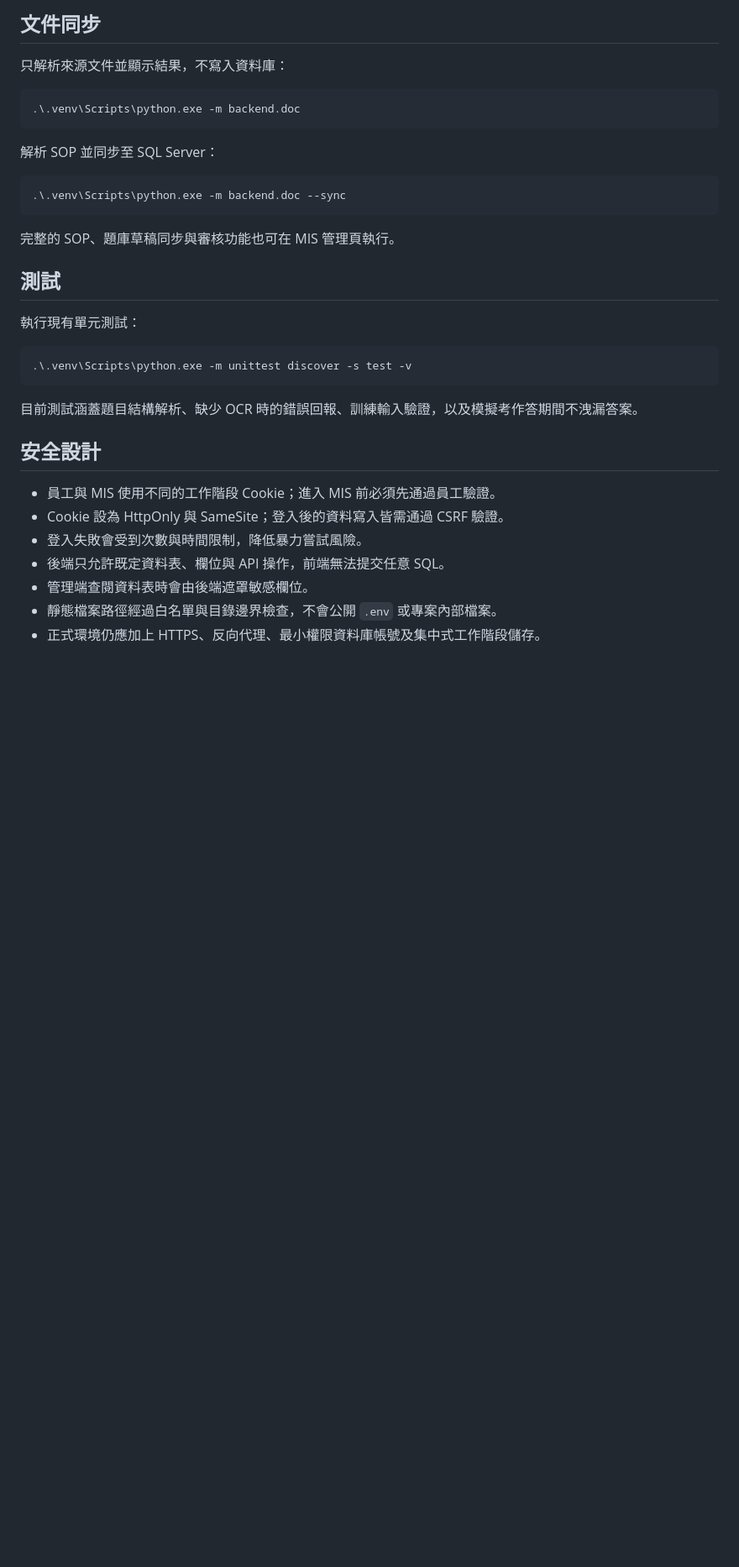
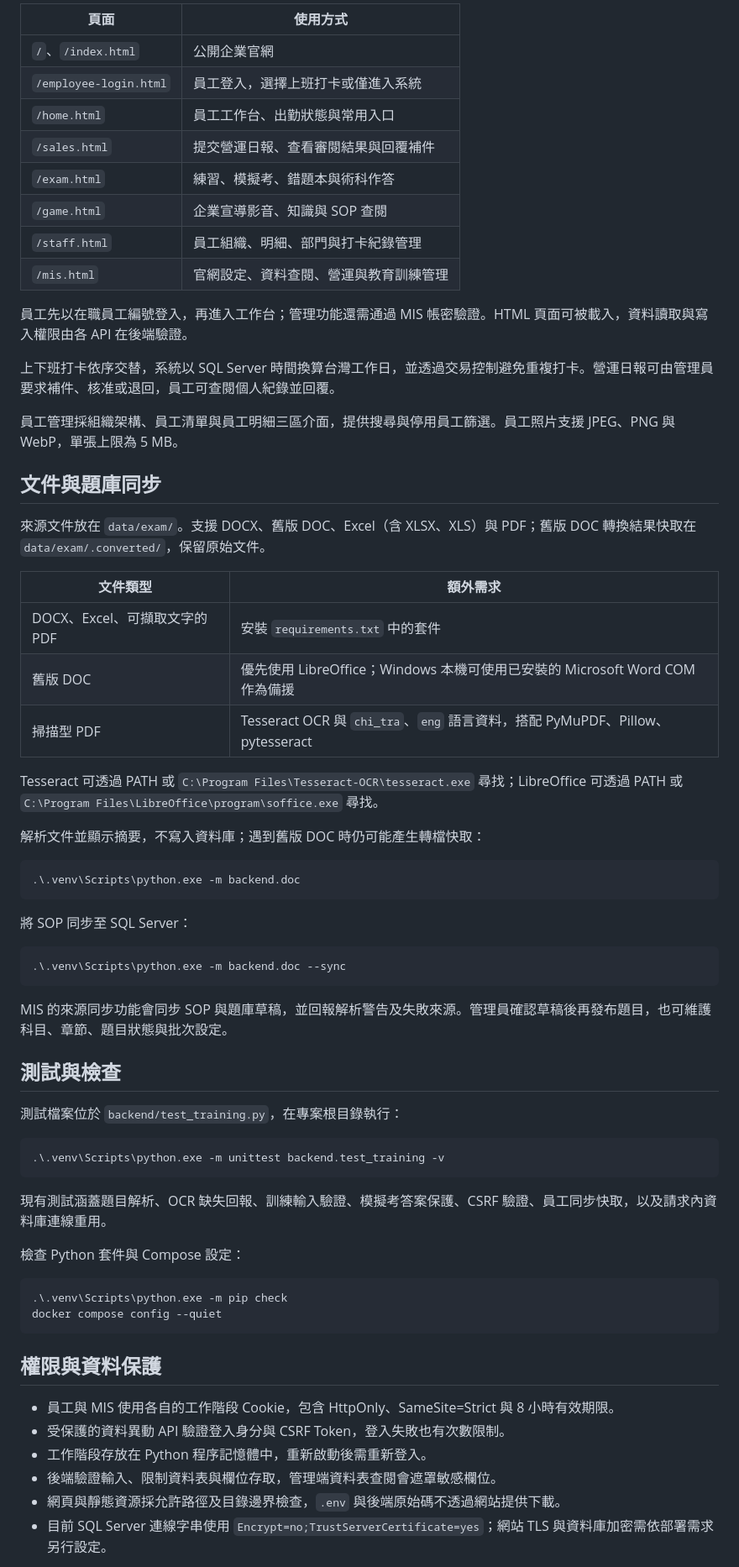
Before and after one commit to x16472/erp_site, a Markdown page: Readme.md, the part around one of its changes. Shown at 84% size. GitHub-like rendering; blank space fills up the shorter version.

Commit message:
更新歷程紀錄，重新整理 README 內容，補充部署方式及環境設定說明

````diff
--- a/Readme.md
+++ b/Readme.md
@@ -199,36 +165,70 @@ http://127.0.0.1:8080/api/health
 
-## 文件同步
+| 頁面 | 使用方式 |
+| --- | --- |
+| `/`、`/index.html` | 公開企業官網 |
+| `/employee-login.html` | 員工登入，選擇上班打卡或僅進入系統 |
+| `/home.html` | 員工工作台、出勤狀態與常用入口 |
+| `/sales.html` | 提交營運日報、查看審閱結果與回覆補件 |
+| `/exam.html` | 練習、模擬考、錯題本與術科作答 |
+| `/game.html` | 企業宣導影音、知識與 SOP 查閱 |
+| `/staff.html` | 員工組織、明細、部門與打卡紀錄管理 |
+| `/mis.html` | 官網設定、資料查閱、營運與教育訓練管理 |
 
-只解析來源文件並顯示結果，不寫入資料庫：
+員工先以在職員工編號登入，再進入工作台；管理功能還需通過 MIS 帳密驗證。HTML 頁面可被載入，資料讀取與寫入權限由各 API 在後端驗證。
+
+上下班打卡依序交替，系統以 SQL Server 時間換算台灣工作日，並透過交易控制避免重複打卡。營運日報可由管理員要求補件、核准或退回，員工可查閱個人紀錄並回覆。
+
+員工管理採組織架構、員工清單與員工明細三區介面，提供搜尋與停用員工篩選。員工照片支援 JPEG、PNG 與 WebP，單張上限為 5 MB。
+
+## 文件與題庫同步
+
+來源文件放在 `data/exam/`。支援 DOCX、舊版 DOC、Excel（含 XLSX、XLS）與 PDF；舊版 DOC 轉換結果快取在 `data/exam/.converted/`，保留原始文件。
+
+| 文件類型 | 額外需求 |
+| --- | --- |
+| DOCX、Excel、可擷取文字的 PDF | 安裝 `requirements.txt` 中的套件 |
+| 舊版 DOC | 優先使用 LibreOffice；Windows 本機可使用已安裝的 Microsoft Word COM 作為備援 |
+| 掃描型 PDF | Tesseract OCR 與 `chi_tra`、`eng` 語言資料，搭配 PyMuPDF、Pillow、pytesseract |
+
+Tesseract 可透過 PATH 或 `C:\Program Files\Tesseract-OCR\tesseract.exe` 尋找；LibreOffice 可透過 PATH 或 `C:\Program Files\LibreOffice\program\soffice.exe` 尋找。
+
+解析文件並顯示摘要，不寫入資料庫；遇到舊版 DOC 時仍可能產生轉檔快取：
 
 ```powershell
 .\.venv\Scripts\python.exe -m backend.doc
 ```
 
-解析 SOP 並同步至 SQL Server：
+將 SOP 同步至 SQL Server：
 
 ```powershell
 .\.venv\Scripts\python.exe -m backend.doc --sync
 ```
 
-完整的 SOP、題庫草稿同步與審核功能也可在 MIS 管理頁執行。
+MIS 的來源同步功能會同步 SOP 與題庫草稿，並回報解析警告及失敗來源。管理員確認草稿後再發布題目，也可維護科目、章節、題目狀態與批次設定。
 
-## 測試
+## 測試與檢查
 
-執行現有單元測試：
+測試檔案位於 `backend/test_training.py`，在專案根目錄執行：
 
 ```powershell
-.\.venv\Scripts\python.exe -m unittest discover -s test -v
+.\.venv\Scripts\python.exe -m unittest backend.test_training -v
 ```
 
-目前測試涵蓋題目結構解析、缺少 OCR 時的錯誤回報、訓練輸入驗證，以及模擬考作答期間不洩漏答案。
+現有測試涵蓋題目解析、OCR 缺失回報、訓練輸入驗證、模擬考答案保護、CSRF 驗證、員工同步快取，以及請求內資料庫連線重用。
 
-## 安全設計
+檢查 Python 套件與 Compose 設定：
 
-- 員工與 MIS 使用不同的工作階段 Cookie；進入 MIS 前必須先通過員工驗證。
-- Cookie 設為 HttpOnly 與 SameSite；登入後的資料寫入皆需通過 CSRF 驗證。
-- 登入失敗會受到次數與時間限制，降低暴力嘗試風險。
-- 後端只允許既定資料表、欄位與 API 操作，前端無法提交任意 SQL。
-- 管理端查閱資料表時會由後端遮罩敏感欄位。
-- 靜態檔案路徑經過白名單與目錄邊界檢查，不會公開 `.env` 或專案內部檔案。
-- 正式環境仍應加上 HTTPS、反向代理、最小權限資料庫帳號及集中式工作階段儲存。
+```powershell
+.\.venv\Scripts\python.exe -m pip check
+docker compose config --quiet
+```
+
+## 權限與資料保護
+
+- 員工與 MIS 使用各自的工作階段 Cookie，包含 HttpOnly、SameSite=Strict 與 8 小時有效期限。
+- 受保護的資料異動 API 驗證登入身分與 CSRF Token，登入失敗也有次數限制。
+- 工作階段存放在 Python 程序記憶體中，重新啟動後需重新登入。
+- 後端驗證輸入、限制資料表與欄位存取，管理端資料表查閱會遮罩敏感欄位。
+- 網頁與靜態資源採允許路徑及目錄邊界檢查，`.env` 與後端原始碼不透過網站提供下載。
+- 目前 SQL Server 連線字串使用 `Encrypt=no;TrustServerCertificate=yes`；網站 TLS 與資料庫加密需依部署需求另行設定。
+
````
Also changed, not shown: other parts of Readme.md (+120 -143 lines), agents/history.md (+6 -0 lines).
